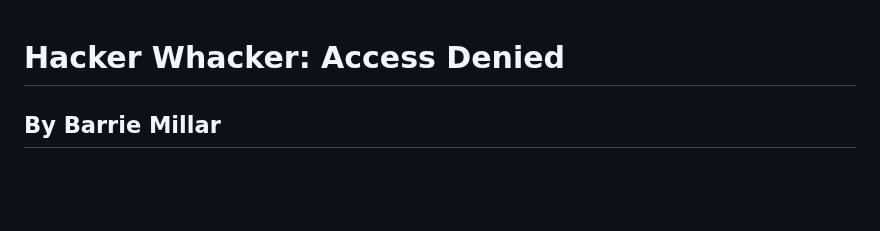
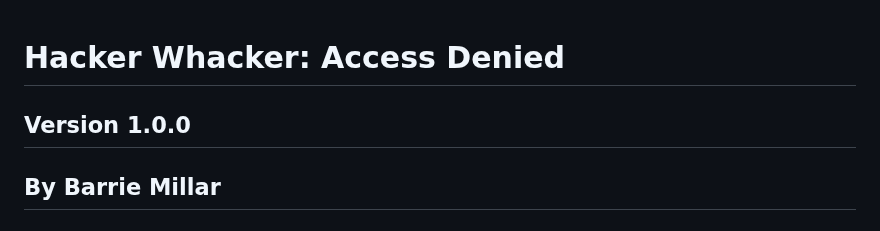
Before and after one commit to CyberArchitect777/hacker-whacker-access-denied, a Markdown page: README.md, the part around the change. Rendered like a GitHub page; blank space fills up the shorter version.

Commit message:
docs: add version numbber information to README.md

```diff
--- a/README.md
+++ b/README.md
@@ -1,5 +1,6 @@
 
 # Hacker Whacker: Access Denied
+## Version 1.0.0
 ## By Barrie Millar
 ### A Themed Whack-A-Mole Style Game
 
```
